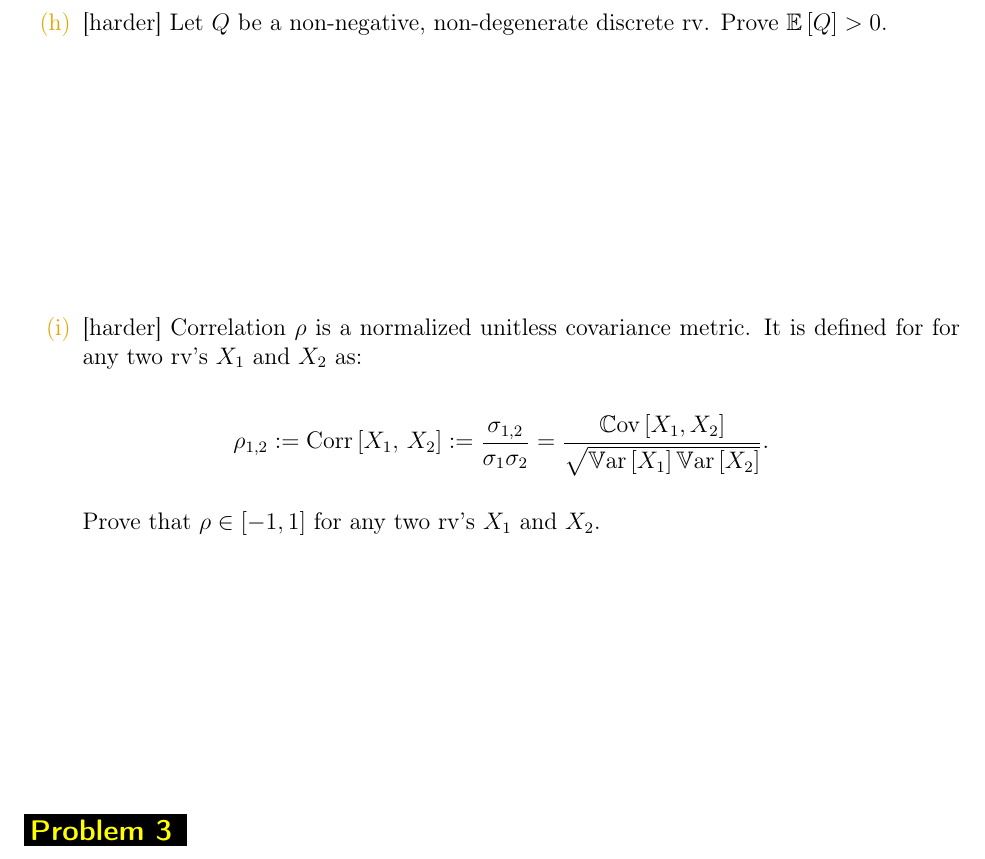
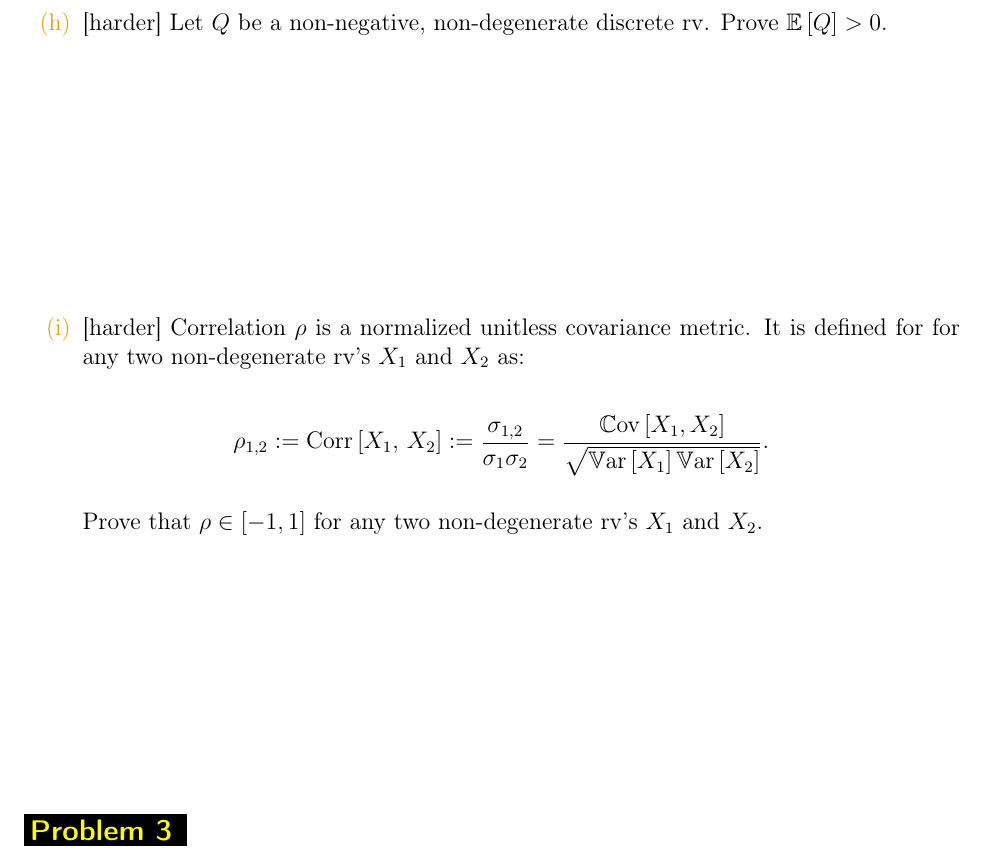
Before and after one commit to kapelner/QC_MATH_340_Fall_2025, a LaTeX problem sheet (homeworks/hw03/hw03.tex): part of page 5 of 15, cut so that both start at the same text. Compiled offline with pdfLaTeX.

Commit message:
Updated 2(i) hw03.tex
Correlation is only defined for non-degenerate random variables, as the variance of a degenerate RV is zero (cannot be in the denominator).

```diff
--- a/homeworks/hw03/hw03.tex
+++ b/homeworks/hw03/hw03.tex
@@ -94,13 +94,13 @@ Hint: use induction and play with the sum notation.}\spc{13}
 
 
 
-\intermediatesubproblem{Correlation $\rho$ is a normalized unitless covariance metric. It is defined for for any two rv's $X_1$ and $X_2$ as:
+\intermediatesubproblem{Correlation $\rho$ is a normalized unitless covariance metric. It is defined for for any two non-degenerate rv's $X_1$ and $X_2$ as:
 
 \beqn
 \rho_{1,2} := \corr{X_1,\,X_2} := \frac{\sigma_{1,2}}{\sigma_1 \sigma_2} = \frac{\cov{X_1}{X_2}}{\sqrt{\var{X_1} \var{X_2}}}.
 \eeqn
 
-Prove that $\rho \in \bracks{-1, 1}$ for any two rv's $X_1$ and $X_2$.}\spc{4}
+Prove that $\rho \in \bracks{-1, 1}$ for any two non-degenerate rv's $X_1$ and $X_2$.}\spc{4}
 
 \end{enumerate}
 
```
